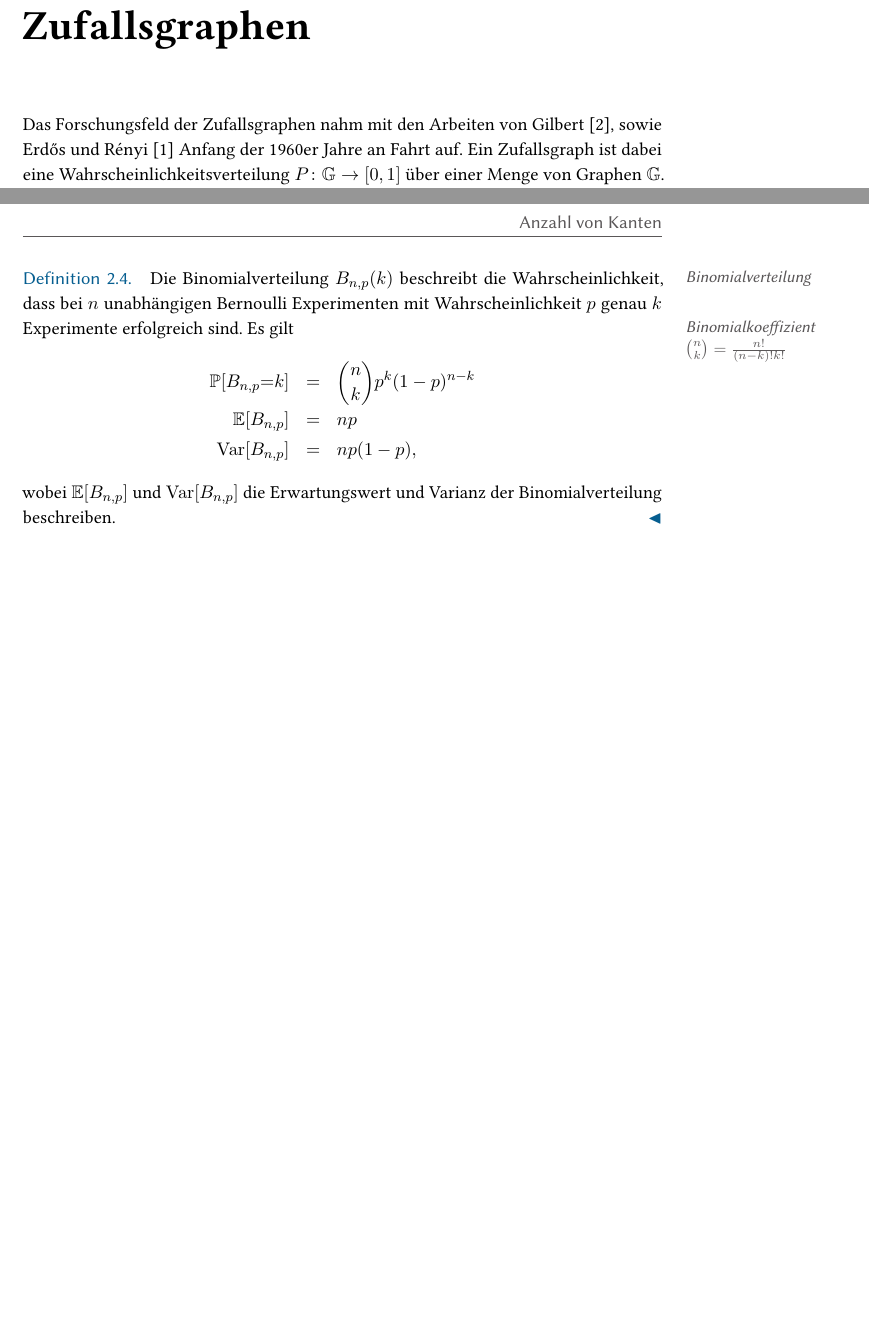
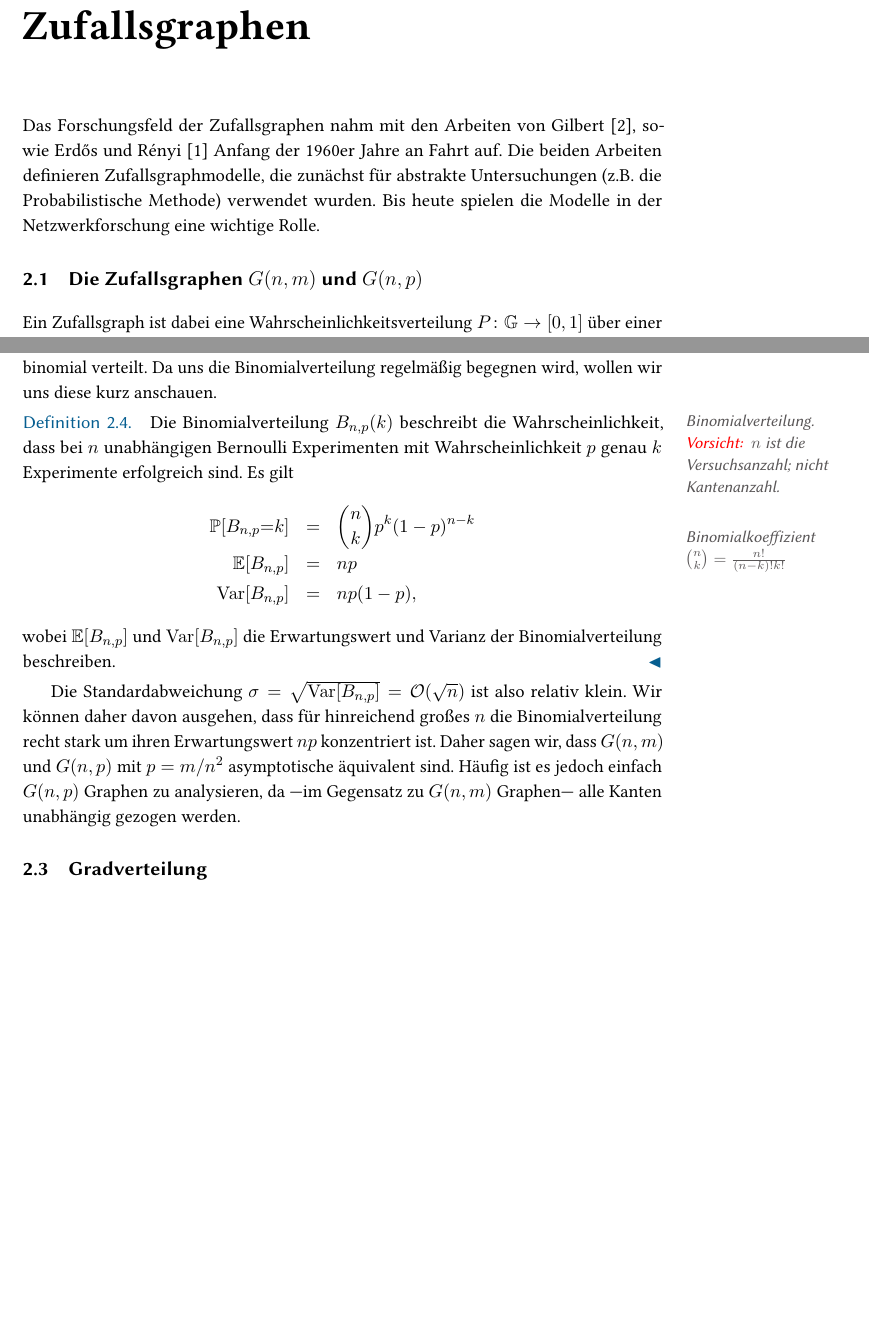
Before and after one commit to manpen/netsci, a LaTeX thesis (skript.tex, which reads erdos_renyi.tex): two parts of pages 9 and 11 of 13, joined at a grey line, cut so that both start at the same text, the shorter picture padded with empty space. Compiled offline with pdfLaTeX.

Commit message:
Binomialverteilung

```diff
--- a/erdos_renyi.tex
+++ b/erdos_renyi.tex
@@ -1,5 +1,9 @@
 % !TeX root = skript.tex
 Das Forschungsfeld der Zufallsgraphen nahm mit den Arbeiten von Gilbert~\cite{gilbert_1959}, sowie Erd\H{o}s und R\'enyi~\cite{erdos_renyi_1960} Anfang der 1960er Jahre an Fahrt auf.
+Die beiden Arbeiten definieren Zufallsgraphmodelle, die zunächst für abstrakte Untersuchungen (z.B. die Probabilistische Methode) verwendet wurden.
+Bis heute spielen die Modelle in der Netzwerkforschung eine wichtige Rolle.
+
+\section{Die Zufallsgraphen $G(n, m)$ und $G(n, p)$}
 Ein Zufallsgraph ist dabei eine Wahrscheinlichkeitsverteilung $P\colon \mathbb G \to [0, 1]$ über einer Menge von Graphen $\mathbb G$.
 Oftmals wird der Grundraum $\mathbb G$ durch eine Parameterisierung eingeschränkt.
 
@@ -102,9 +106,10 @@ Während bei $G(n,m)$ Graphen die Anzahl der Kanten durch den Parameter~$m$ fixi
 
 Wie wir am Beweis von \cref{lemma:erwartete_kanten_in_gnp} sehen, ergibt sich die Kantenanzahl~$m$ als Summe von unabhängigen Bernoulli Zufallsvariablen;
 sie ist also selbst eine Zufallsvariable und binomial verteilt.
+Da uns die Binomialverteilung regelmäßig begegnen wird, wollen wir uns diese kurz anschauen.
 \begin{definition}
-    Die \aside{Binomialverteilung} Binomialverteilung $B_{n, p}(k)$ beschreibt die Wahrscheinlichkeit, dass bei $n$ unabhängigen Bernoulli Experimenten mit Wahrscheinlichkeit $p$ genau $k$ Experimente erfolgreich sind.
-    Es gilt \aside{Binomialkoeffizient $\binom{n}{k} = \frac{n!}{(n-k)!k!}$}
+    Die \aside{Binomialverteilung. \textcolor{red}{Vorsicht: } $n$ ist die Versuchsanzahl; nicht Kantenanzahl.} Binomialverteilung $B_{n, p}(k)$ beschreibt die Wahrscheinlichkeit, dass bei $n$ unabhängigen Bernoulli Experimenten mit Wahrscheinlichkeit $p$ genau $k$ Experimente erfolgreich sind.
+    Es gilt \aside{\ \\ \ \\ \ \\ Binomialkoeffizient $\binom{n}{k} = \frac{n!}{(n-k)!k!}$}
     \begin{eqnarray*}
         \prob{B_{n,p} {=} k} &=& \binom{n}{k} p^k (1-p)^{n-k} \\
         \expv{B_{n,p}} &=& np \\
@@ -112,3 +117,10 @@ sie ist also selbst eine Zufallsvariable und binomial verteilt.
     \end{eqnarray*}
     wobei $\expv{B_{n,p}}$ und $\varv{B_{n,p}}$ die Erwartungswert und Varianz der Binomialverteilung beschreiben.
 \end{definition}
+
+Die Standardabweichung $\sigma = \sqrt{\varv{B_{n,p}}} = \Oh{\sqrt n}$ ist also relativ klein.
+Wir können daher davon ausgehen, dass für hinreichend großes $n$ die Binomialverteilung recht stark um ihren Erwartungswert $np$ konzentriert ist.
+Daher sagen wir, dass $G(n, m)$ und $G(n, p)$ mit $p=m/n^2$ asymptotische äquivalent sind.
+Häufig ist es jedoch einfach $G(n,p)$ Graphen zu analysieren, da ---im Gegensatz zu $G(n,m)$ Graphen--- alle Kanten unabhängig gezogen werden.
+
+\section{Gradverteilung}
```
Also changed, not shown: erdos_renyi.tex (4 more changed lines).
